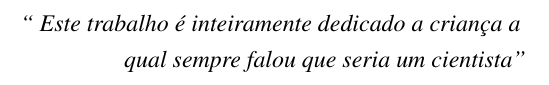
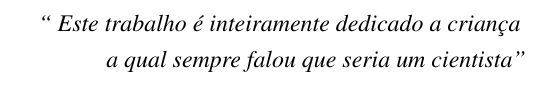
Before and after one commit to nitaicharan/TCC, a LaTeX thesis (Modelo AbnTex2/TCC.tex, which reads Modelo AbnTex2/pretextuais/epigrafe.tex): part of page 7 of 24, cut so that both start at the same text. Compiled offline with pdfLaTeX.

Commit message:
Update sexta 31 maio 2019, 22:49:09

```diff
--- a/Modelo AbnTex2/pretextuais/epigrafe.tex
+++ b/Modelo AbnTex2/pretextuais/epigrafe.tex
@@ -2,7 +2,7 @@
 	\vspace*{\fill}
 	\begin{flushright}
 		\textit{``
-		Este trabalho é inteiramente dedicado a criança a
-		\\ qual sempre falou que seria um cientista''}
+		Este trabalho é inteiramente dedicado a criança
+		\\ a qual sempre falou que seria um cientista''}
 	\end{flushright}
 \end{epigrafe}
```
Also changed, not shown: Modelo AbnTex2/TCC.pdf, 2 other files.
